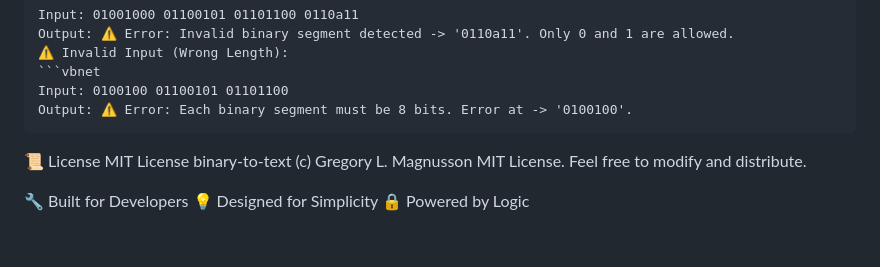
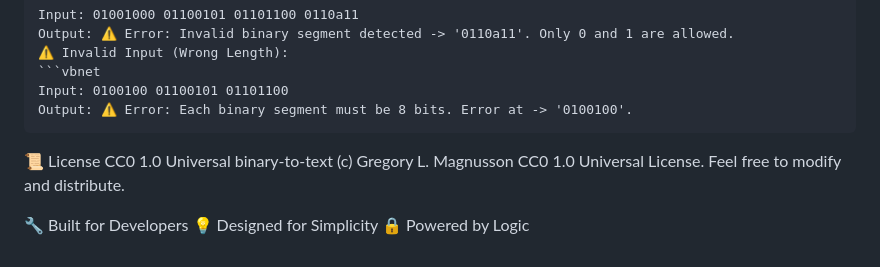
Before and after one commit to Professor-Codephreak/binarytotext, a Markdown page: README.md, the part around the change. GitHub-like rendering.

Commit message:
Update README.md
CC0 1.0 Universal

````diff
--- a/README.md
+++ b/README.md
@@ -139,9 +139,8 @@ Output: ⚠️ Error: Invalid binary segment detected -> '0110a11'. Only 0 and 1
 Input: 0100100 01100101 01101100
 Output: ⚠️ Error: Each binary segment must be 8 bits. Error at -> '0100100'.
 ```
-📜 License
-MIT License
-binary-to-text (c) Gregory L. Magnusson MIT License. Feel free to modify and distribute.
+📜 License CC0 1.0 Universal
+binary-to-text (c) Gregory L. Magnusson CC0 1.0 Universal License. Feel free to modify and distribute.
 
 🔧 Built for Developers
 💡 Designed for Simplicity
````
